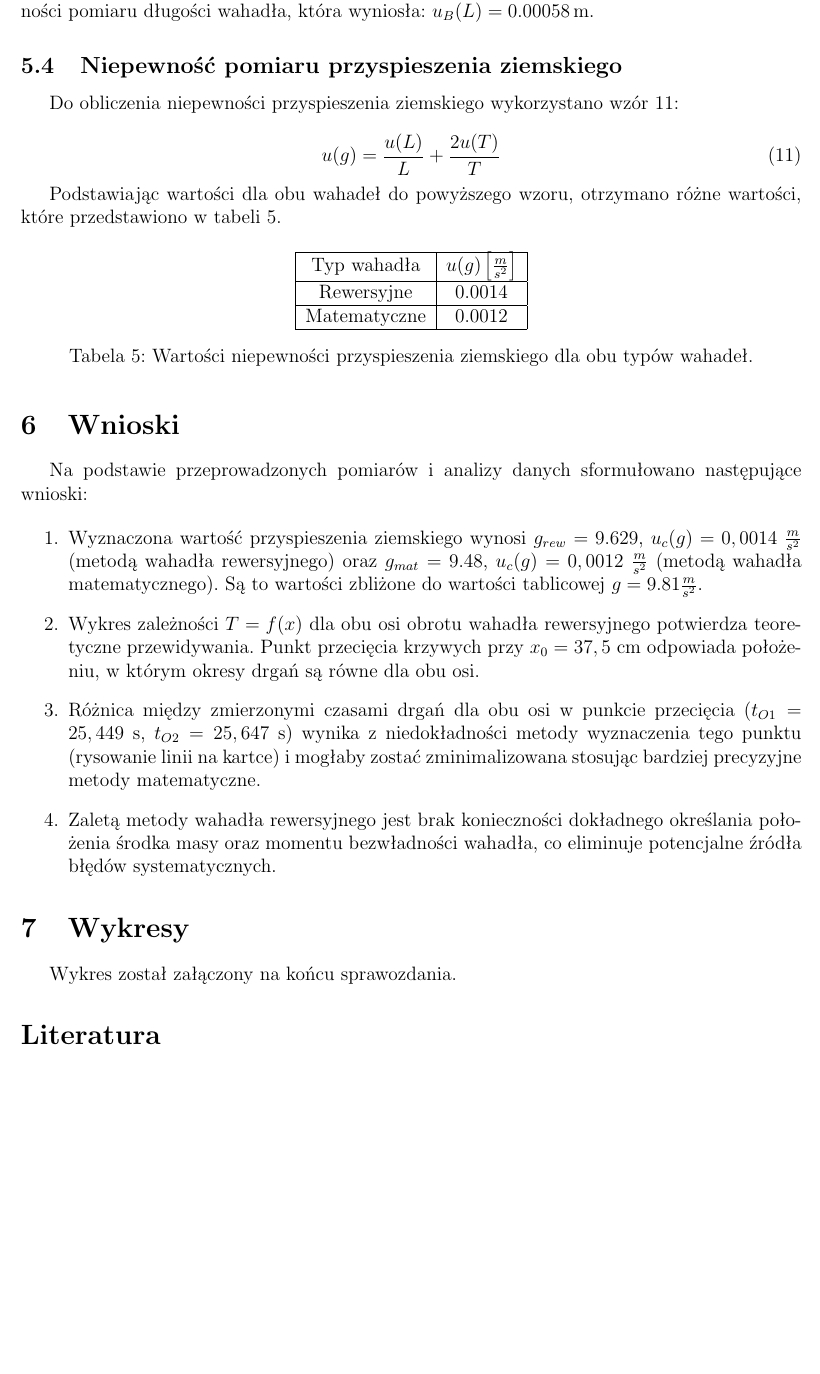
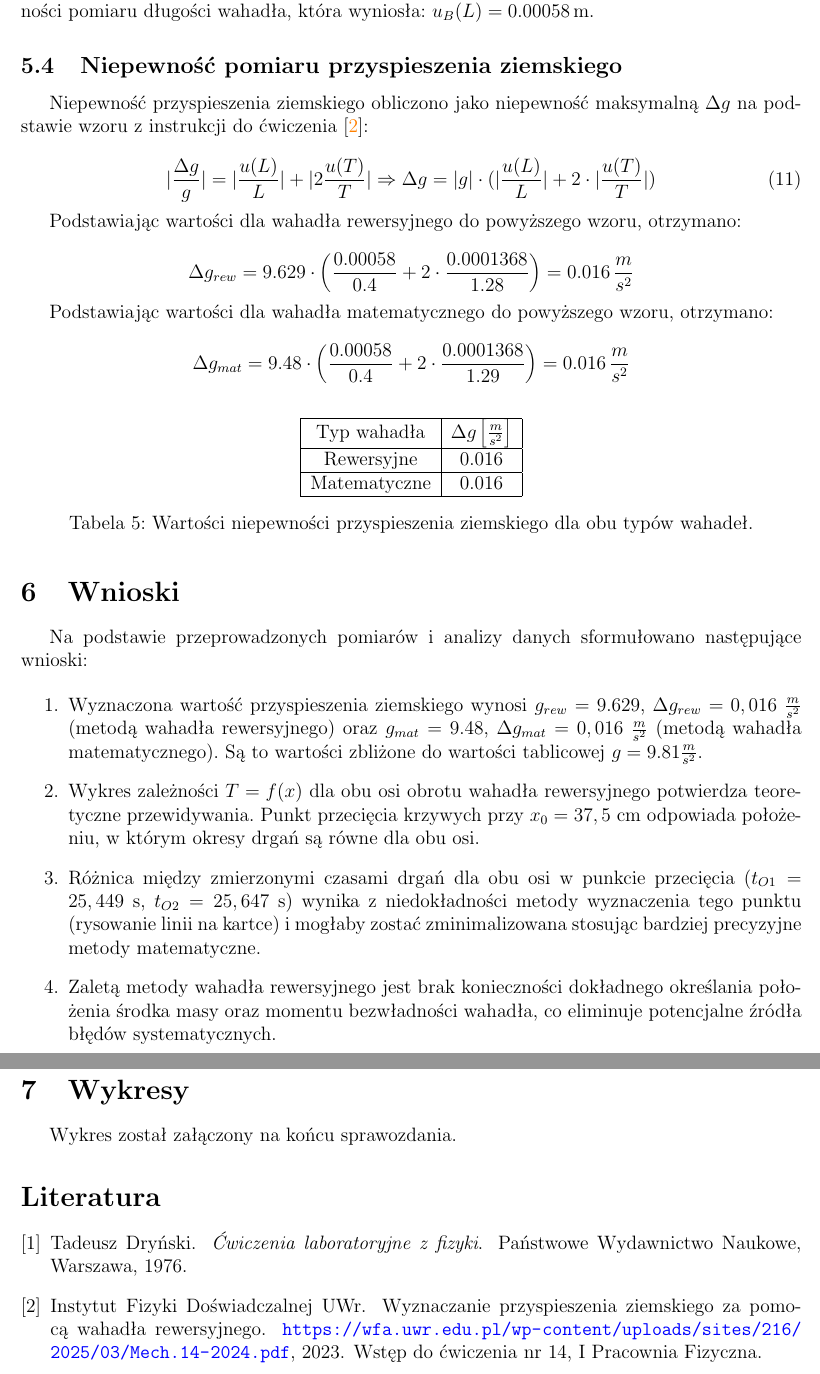
Before and after one commit to piotrdurniat/physics-lab-1, a LaTeX document (02-lab-14/report/02-main.tex, which reads 02-lab-14/report/bibliography.bib): part of page 7 of 7 before the commit and two parts of pages 7 and 8 of 8 after it, the two joined at a grey line, cut so that both start at the same text, the shorter picture padded with empty space. Compiled offline with pdfLaTeX.

Commit message:
fix uncertainty of g calculation

```diff
--- a/02-lab-14/report/02-main.tex
+++ b/02-lab-14/report/02-main.tex
@@ -374,25 +369,36 @@ Długość wahadła matematycznego oraz odległość między dwiema osiami wahad
 
 \subsection{Niepewność pomiaru przyspieszenia ziemskiego}
 
-Do obliczenia niepewności przyspieszenia ziemskiego wykorzystano wzór \ref{eq:niepewnosc_przyspieszenie}:
+Niepewność przyspieszenia ziemskiego obliczono jako niepewność maksymalną $\Delta g$ na podstawie wzoru z instrukcji do ćwiczenia \cite{lab14manual}:
 
 \begin{equation}
-  \label{eq:niepewnosc_przyspieszenie}
-  u(g) = \frac{u(L)}{L} + \frac{2 u(T)}{T}
+  \label{eq:niepewnosc_przyspieszenie_max}
+  |\frac{\Delta g}{g}| = |\frac{u(L)}{L}| + |2 \frac{u(T)}{T}|
+  \Rightarrow \Delta g = |g| \cdot (|\frac{u(L)}{L}| + 2 \cdot |\frac{u(T)}{T}|)
 \end{equation}
 
-Podstawiając wartości dla obu wahadeł do powyższego wzoru, otrzymano różne wartości, które przedstawiono w tabeli \ref{tab:niepewnosci}.
 
+Podstawiając wartości dla wahadła rewersyjnego do powyższego wzoru, otrzymano:
+
+$$
+  \Delta g_{rew} = 9.629 \cdot \left(\frac{0.00058}{0.4} + 2 \cdot \frac{0.0001368}{1.28}\right) = 0.016\,\frac{m}{s^2}
+$$
+
+Podstawiając wartości dla wahadła matematycznego do powyższego wzoru, otrzymano:
+
+$$
+  \Delta g_{mat} = 9.48 \cdot \left(\frac{0.00058}{0.4} + 2 \cdot \frac{0.0001368}{1.29}\right) = 0.016\,\frac{m}{s^2}
+$$
 
 \begin{table}[H]
   \centering
   \begin{tabular}{|c|c|}
     \hline
-    Typ wahadła & $u(g) \left[\frac{m}{s^2}\right]$ \\
+    Typ wahadła & $\Delta g \left[\frac{m}{s^2}\right]$ \\
     \hline
-    Rewersyjne & 0.0014 \\
+    Rewersyjne & 0.016 \\
     \hline
-    Matematyczne & 0.0012 \\
+    Matematyczne & 0.016 \\
     \hline
   \end{tabular}
   \caption{Wartości niepewności przyspieszenia ziemskiego dla obu typów wahadeł.}
@@ -405,7 +411,7 @@ Podstawiając wartości dla obu wahadeł do powyższego wzoru, otrzymano różne
 Na podstawie przeprowadzonych pomiarów i analizy danych sformułowano następujące wnioski:
 
 \begin{enumerate}
-  \item Wyznaczona wartość przyspieszenia ziemskiego wynosi $g_{rew} = 9.629$, $u_c(g) = 0,0014$ $\frac{m}{s^2}$ (metodą wahadła rewersyjnego) oraz $g_{mat} = 9.48$, $u_c(g)  = 0,0012$ $\frac{m}{s^2}$ (metodą wahadła matematycznego). Są to wartości zbliżone do wartości tablicowej $g = 9.81 \frac{m}{s^2}$.
+  \item Wyznaczona wartość przyspieszenia ziemskiego wynosi $g_{rew} = 9.629$, $\Delta g_{rew} = 0,016$ $\frac{m}{s^2}$ (metodą wahadła rewersyjnego) oraz $g_{mat} = 9.48$, $\Delta g_{mat} = 0,016$ $\frac{m}{s^2}$ (metodą wahadła matematycznego). Są to wartości zbliżone do wartości tablicowej $g = 9.81 \frac{m}{s^2}$.
 
   \item Wykres zależności $T=f(x)$ dla obu osi obrotu wahadła rewersyjnego potwierdza teoretyczne przewidywania. Punkt przecięcia krzywych przy $x_0 = 37,5$ cm odpowiada położeniu, w którym okresy drgań są równe dla obu osi.
 
--- a/02-lab-14/report/bibliography.bib
+++ b/02-lab-14/report/bibliography.bib
@@ -0,0 +1,4 @@
+@book{Drynski1976,
+  author    = {Tadeusz Dryński},
+  title     = {Ćwiczenia laboratoryjne z fizyki},
+  publisher = {Państwowe Wydawnictwo Naukowe},
```
Also changed, not shown: 02-lab-14/report/02-main.pdf, 02-lab-14/report/02-main.tex (21 more changed lines), 02-lab-14/report/bibliography.bib (14 more changed lines), 1 other file.
